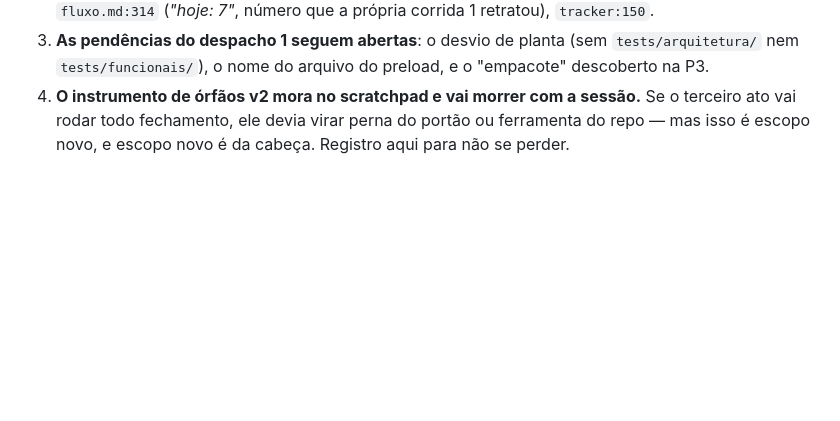
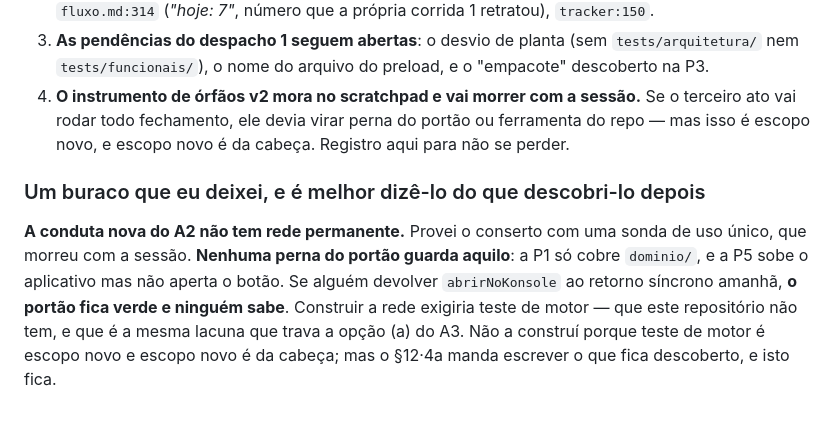
Before and after one commit to GF-Linux/Terminus, a Markdown page: docs/diario.md, the part around the change. GitHub-like rendering; blank space fills up the shorter version.

Commit message:
declara o que fica DESCOBERTO: a conduta do A2 nao tem rede permanente
O §12·4a manda escrever o que a perna nao cobre, e eu tinha deixado isso de fora.

A sonda que provou o conserto do Konsole e de USO UNICO e morreu com a sessao.
Nenhuma perna do portao guarda aquela conduta: a P1 so cobre dominio/, e a P5
sobe o aplicativo mas nao aperta o botao. Se alguem devolver abrirNoKonsole ao
retorno sincrono amanha, o PORTAO FICA VERDE.

Construir a rede exige teste de MOTOR, que este repositorio nao tem -- a mesma
lacuna que trava a opcao (a) do A3. Nao a construi porque teste de motor e
escopo novo, e escopo novo e da cabeca. Mas verde que nao morde precisa estar
escrito como tal, senao ele mente por omissao.

Registrado na arvore A2 (linha "o que fica DESCOBERTO"), na tabela de pendencias
vivas e no diario.

```diff
--- a/docs/diario.md
+++ b/docs/diario.md
@@ -322,3 +322,13 @@ Substância idêntica — mas é desvio do texto aprovado, e por isso está decl
 4. **O instrumento de órfãos v2 mora no scratchpad e vai morrer com a sessão.** Se o terceiro ato
    vai rodar todo fechamento, ele devia virar perna do portão ou ferramenta do repo — mas isso é
    escopo novo, e escopo novo é da cabeça. Registro aqui para não se perder.
+
+### Um buraco que eu deixei, e é melhor dizê-lo do que descobri-lo depois
+
+**A conduta nova do A2 não tem rede permanente.** Provei o conserto com uma sonda de uso único,
+que morreu com a sessão. **Nenhuma perna do portão guarda aquilo**: a P1 só cobre `dominio/`, e a
+P5 sobe o aplicativo mas não aperta o botão. Se alguém devolver `abrirNoKonsole` ao retorno
+síncrono amanhã, **o portão fica verde e ninguém sabe**.
+Construir a rede exigiria teste de motor — que este repositório não tem, e que é a mesma lacuna
+que trava a opção (a) do A3. Não a construí porque teste de motor é escopo novo e escopo novo é
+da cabeça; mas o §12·4a manda escrever o que fica descoberto, e isto fica.
```
Also changed, not shown: docs/tracker.md (+2 -0 lines).
